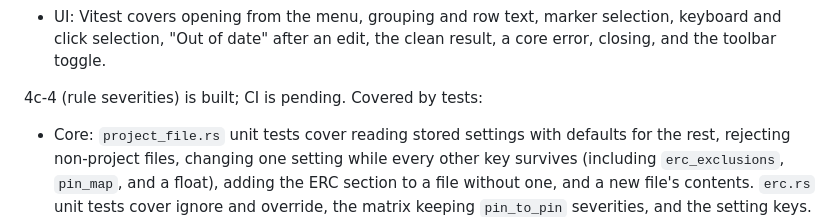
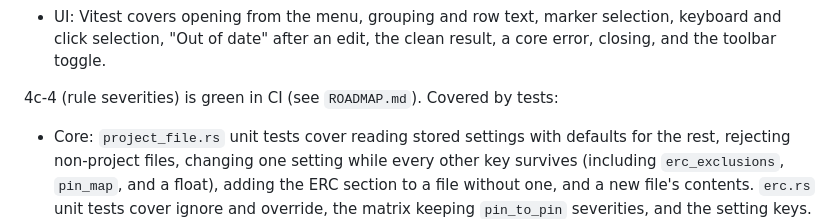
Before and after one commit to tharunkumar1177/nike-tr, a Markdown page: blueprints/schematic-capture.md, the part around the change. Drawn GitHub-style.

```diff
--- a/blueprints/schematic-capture.md
+++ b/blueprints/schematic-capture.md
@@ -38,7 +38,7 @@ Slice 4c (properties and ERC) is Partial. 4c-1 (no-connect flags and annotation)
 - IPC: the violation payload's shape.
 - UI: Vitest covers opening from the menu, grouping and row text, marker selection, keyboard and click selection, "Out of date" after an edit, the clean result, a core error, closing, and the toolbar toggle.
 
-4c-4 (rule severities) is built; CI is pending. Covered by tests:
+4c-4 (rule severities) is green in CI (see `ROADMAP.md`). Covered by tests:
 
 - Core: `project_file.rs` unit tests cover reading stored settings with defaults for the rest, rejecting non-project files, changing one setting while every other key survives (including `erc_exclusions`, `pin_map`, and a float), adding the ERC section to a file without one, and a new file's contents. `erc.rs` unit tests cover ignore and override, the matrix keeping `pin_to_pin` severities, and the setting keys. The `erc` integration tests cover the undo step and dirty flag, ignored and promoted rules in `Session::erc`, the saved file and its reload, undo removing a created file on save, unknown rules being rejected, and an unreadable file never being written.
 - IPC: the settings payload and the diff's `ercSettings` flag.
```
Also changed, not shown: ROADMAP.md (+3 -3 lines).
